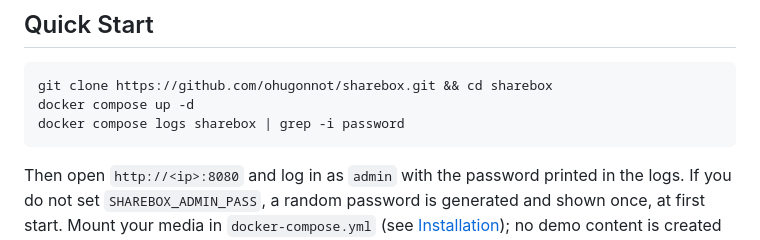
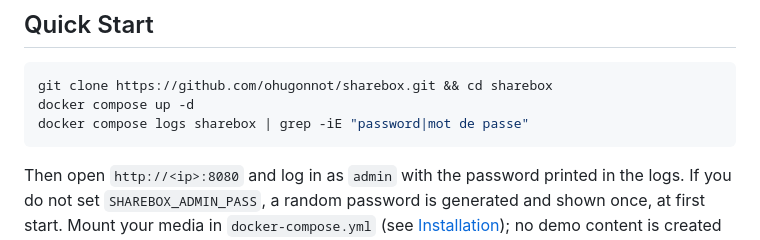
Before and after one commit to ohugonnot/sharebox, a Markdown page: README.md, the part around the change. GitHub-like rendering.

Commit message:
docs: commande de recherche du mot de passe généré

````diff
--- a/README.md
+++ b/README.md
@@ -50,7 +50,7 @@ So I built ShareBox -- a single PHP app with zero external dependencies. No fram
 ```bash
 git clone https://github.com/ohugonnot/sharebox.git && cd sharebox
 docker compose up -d
-docker compose logs sharebox | grep -i password
+docker compose logs sharebox | grep -iE "password|mot de passe"
 ```
 
 Then open `http://<ip>:8080` and log in as `admin` with the password printed in the logs. If you do not set `SHAREBOX_ADMIN_PASS`, a random password is generated and shown once, at first start. Mount your media in `docker-compose.yml` (see [Installation](#installation)); no demo content is created by default.
````
Also changed, not shown: docs/INSTALL.md (+2 -2 lines).
